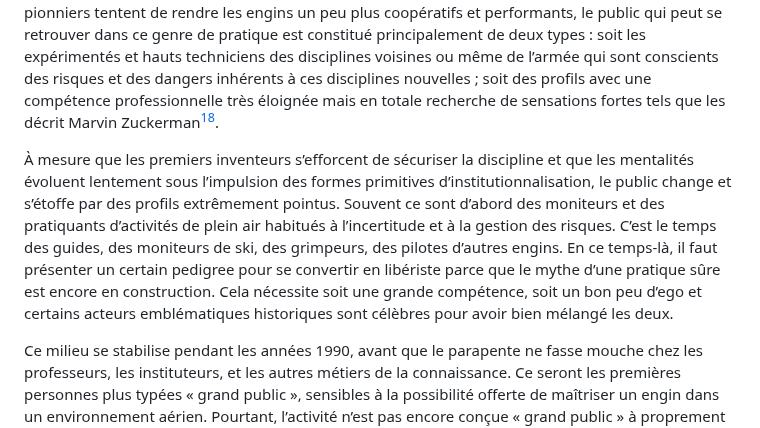
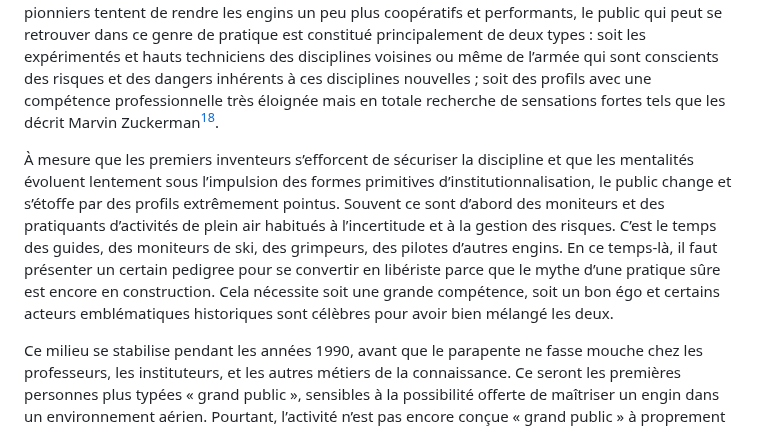
Before and after one commit to julien66/pgsecurite, a Markdown page: chapitres/18-la-force-de-nos-croyances.md, the part around the change. Drawn GitHub-style.

Commit message:
Chapitre 18 : « soit un bon égo »
Co-Authored-By: Claude Opus 5.5 <noreply@anthropic.com>
Claude-Session: https://claude.ai/code/session_014bBPrUuonSEFqGfj7icHwo

```diff
--- a/chapitres/18-la-force-de-nos-croyances.md
+++ b/chapitres/18-la-force-de-nos-croyances.md
@@ -119,7 +119,7 @@ Nos croyances se construisent, évoluent et se renforcent au fil du temps et des
 
 Contrairement à ce que l’on croit intuitivement, le deltaplane et le parapente des débuts ne sont en effet pas des activités ayant attiré seulement des risque-tout et des fous furieux. Elles intéressent en fait au départ des profils extrêmement polarisés. On y découvre très vite des acteurs focalisés sur le loisir, la recherche de glisse et de sensations fortes mais en amont et à l’exact opposé, il y a aussi des gens à la compétence technique éprouvée, plutôt centrés sur la compréhension des phénomènes aérodynamiques et la maîtrise des aéronefs. Des hippies, des ingénieurs. Des inventeurs presque hippies et presque ingénieurs aussi. Nos activités ne seraient rien sans les « Géo Trouvetou » qui s’inscrivent dans cette activité pour tendre le pont nécessaire entre des enjeux de fun, d’adrénaline en plein air d’un côté et la rigueur et la science nécessaires au vol de l’autre. Pendant que ces pionniers tentent de rendre les engins un peu plus coopératifs et performants, le public qui peut se retrouver dans ce genre de pratique est constitué principalement de deux types : soit les expérimentés et hauts techniciens des disciplines voisines ou même de l’armée qui sont conscients des risques et des dangers inhérents à ces disciplines nouvelles ; soit des profils avec une compétence professionnelle très éloignée mais en totale recherche de sensations fortes tels que les décrit Marvin Zuckerman[^25].
 
-À mesure que les premiers inventeurs s’efforcent de sécuriser la discipline et que les mentalités évoluent lentement sous l’impulsion des formes primitives d’institutionnalisation, le public change et s’étoffe par des profils extrêmement pointus. Souvent ce sont d’abord des moniteurs et des pratiquants d’activités de plein air habitués à l’incertitude et à la gestion des risques. C’est le temps des guides, des moniteurs de ski, des grimpeurs, des pilotes d’autres engins. En ce temps-là, il faut présenter un certain pedigree pour se convertir en libériste parce que le mythe d’une pratique sûre est encore en construction. Cela nécessite soit une grande compétence, soit un bon peu d’ego et certains acteurs emblématiques historiques sont célèbres pour avoir bien mélangé les deux.
+À mesure que les premiers inventeurs s’efforcent de sécuriser la discipline et que les mentalités évoluent lentement sous l’impulsion des formes primitives d’institutionnalisation, le public change et s’étoffe par des profils extrêmement pointus. Souvent ce sont d’abord des moniteurs et des pratiquants d’activités de plein air habitués à l’incertitude et à la gestion des risques. C’est le temps des guides, des moniteurs de ski, des grimpeurs, des pilotes d’autres engins. En ce temps-là, il faut présenter un certain pedigree pour se convertir en libériste parce que le mythe d’une pratique sûre est encore en construction. Cela nécessite soit une grande compétence, soit un bon égo et certains acteurs emblématiques historiques sont célèbres pour avoir bien mélangé les deux.
 
 Ce milieu se stabilise pendant les années 1990, avant que le parapente ne fasse mouche chez les professeurs, les instituteurs, et les autres métiers de la connaissance. Ce seront les premières personnes plus typées « grand public », sensibles à la possibilité offerte de maîtriser un engin dans un environnement aérien. Pourtant, l’activité n’est pas encore conçue « grand public » à proprement parler mais la pédagogie débarque et contribue à penser la démocratisation du parapente comme un nouveau possible.
 
```
